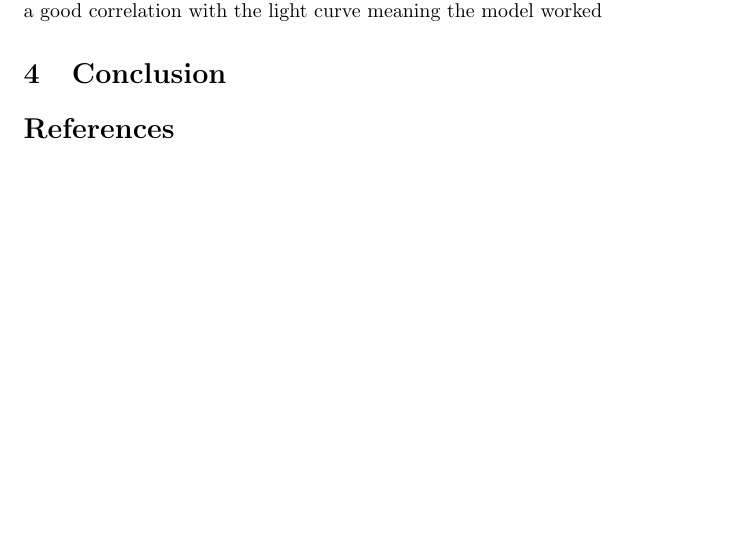
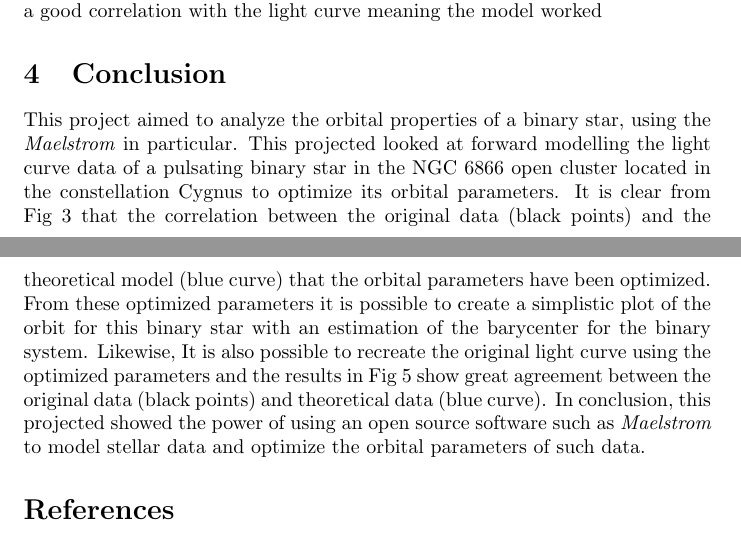
Before and after one commit to Dillonhanlon/CMSC_Final_Project, a LaTeX paper (report.tex): part of page 7 of 8 before the commit and two parts of pages 7 and 8 of 8 after it, the two joined at a grey line, cut so that both start at the same text, the shorter picture padded with empty space. Compiled offline with pdfLaTeX.

Commit message:
Added a conclusion

```diff
--- a/report.tex
+++ b/report.tex
@@ -113,7 +113,7 @@ It is evident in Fig \ref{fig:LightcurveOptimized} that the original light curve
 Although we can derive this from the time delay signal, this does not provide any further information than the previous light curve signal other than it shows a good correlation with the light curve meaning the model worked
 
 \section{Conclusion}
-
+This project aimed to analyze the orbital properties of a binary star, using the \textit{Maelstrom} in particular. This projected looked at forward modelling the light curve data of a pulsating binary star in the NGC 6866 open cluster located in the constellation Cygnus to optimize its orbital parameters. It is clear from Fig \ref{fig:timedelay} that the correlation between the original data (black points) and the theoretical model (blue curve) that the orbital parameters have been optimized. From these optimized parameters it is possible to create a simplistic plot of the orbit for this binary star with an estimation of the barycenter for the binary system. Likewise, It is also possible to recreate the original light curve using the optimized parameters and the results in Fig \ref{fig:LightcurveOptimized} show great agreement between the original data (black points) and theoretical data (blue curve). In conclusion, this projected showed the power of using an open source software such as \textit{Maelstrom} to model stellar data and optimize the orbital parameters of such data.
 
 \bibliography{bibliography}
 
```
